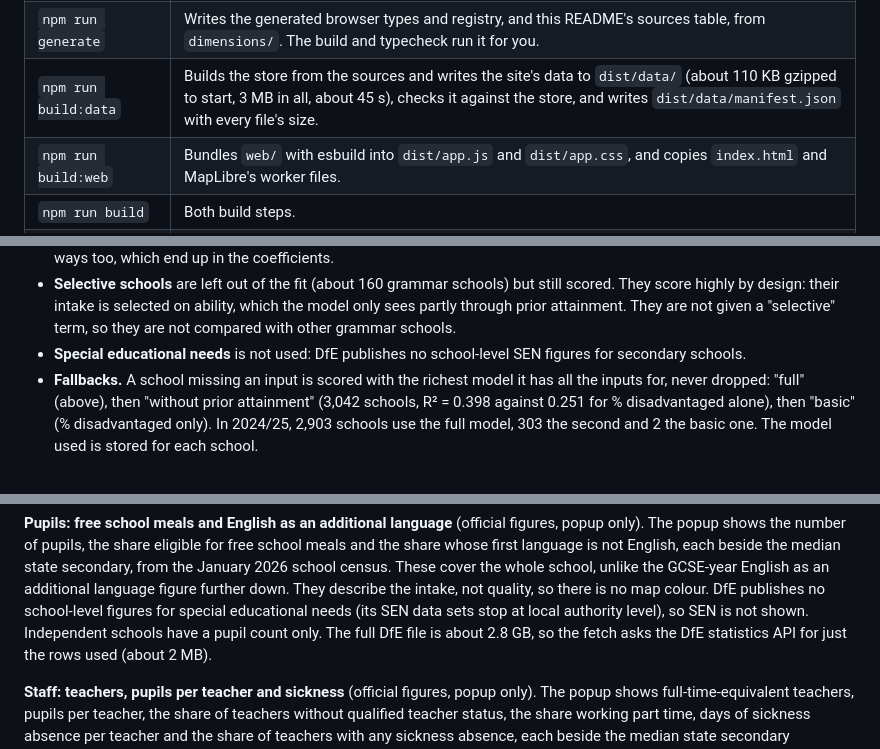
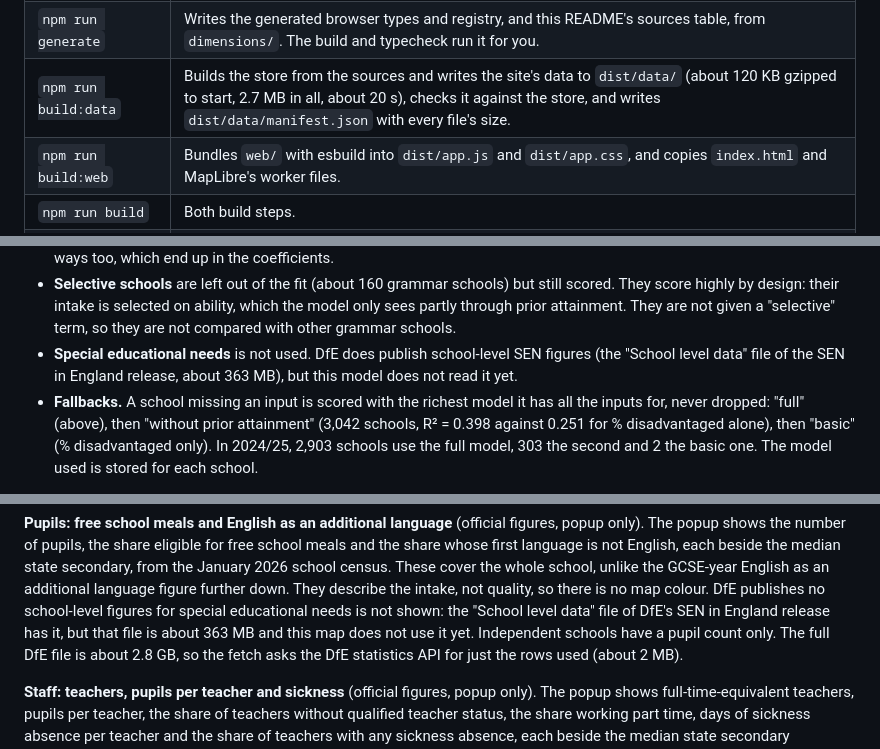
Before and after one commit to rjnienaber/england_school_explorer, a Markdown page: README.md, 3 parts joined by grey strips. GitHub-like rendering.

```diff
--- a/README.md
+++ b/README.md
@@ -29,7 +32,7 @@ Or run the steps separately:
 | --- | --- |
 | `npm run fetch` | Downloads the sources into `data/`, keeping only the rows and columns the modules read (about 34 MB kept; about 170 MB transferred with `--force`, most of it the GIAS and Ofsted files, which can't be filtered on the server). Skips files already there; `-- --force` re-downloads. Records URLs in `data/sources.json` and prints what each source cost; in GitHub Actions the same table goes to the run summary. |
 | `npm run generate` | Writes the generated browser types and registry, and this README's sources table, from `dimensions/`. The build and typecheck run it for you. |
-| `npm run build:data` | Builds the store from the sources and writes the site's data to `dist/data/` (about 110 KB gzipped to start, 3 MB in all, about 45 s), checks it against the store, and writes `dist/data/manifest.json` with every file's size. |
+| `npm run build:data` | Builds the store from the sources and writes the site's data to `dist/data/` (about 120 KB gzipped to start, 2.7 MB in all, about 20 s), checks it against the store, and writes `dist/data/manifest.json` with every file's size. |
 | `npm run build:web` | Bundles `web/` with esbuild into `dist/app.js` and `dist/app.css`, and copies `index.html` and MapLibre's worker files. |
 | `npm run build` | Both build steps. |
 | `npm run build:release` | Both build steps without sourcemaps, as used by the deploy. |
@@ -226,8 +242,8 @@ fit and puts the latest year's R² and coefficients in the data's metadata (`int
   They score highly by design: their intake is selected on ability, which the model only sees
   partly through prior attainment. They are not given a "selective" term, so they are not
   compared with other grammar schools.
-- **Special educational needs** is not used: DfE publishes no school-level SEN figures for
-  secondary schools.
+- **Special educational needs** is not used. DfE does publish school-level SEN figures (the "School level data"
+  file of the SEN in England release, about 363 MB), but this model does not read it yet.
 - **Fallbacks.** A school missing an input is scored with the richest model it has all the
   inputs for, never dropped: "full" (above), then "without prior attainment" (3,042 schools,
   R² = 0.398 against 0.251 for % disadvantaged alone), then "basic" (% disadvantaged only).
@@ -293,7 +309,8 @@ shows the number of pupils, the share eligible for free school meals and the sha
 not English, each beside the median state secondary, from the January 2026 school census. These cover the
 whole school, unlike the GCSE-year English as an additional language figure further down. They describe the
 intake, not quality, so there is no map colour. DfE publishes no school-level figures for special educational
-needs (its SEN data sets stop at local authority level), so SEN is not shown. Independent schools have a
+needs is not shown: the "School level data" file of DfE's SEN in England release has it, but that file is about
+363 MB and this map does not use it yet. Independent schools have a
 pupil count only. The full DfE file is about 2.8 GB, so the fetch asks the DfE statistics API for just the rows used (about 2 MB).
 
 **Staff: teachers, pupils per teacher and sickness** (official figures, popup only). The popup shows full-time-equivalent
```
Also changed, not shown: other parts of README.md (+37 -21 lines), docs/adding-a-dimension.md (+44 -5 lines).
